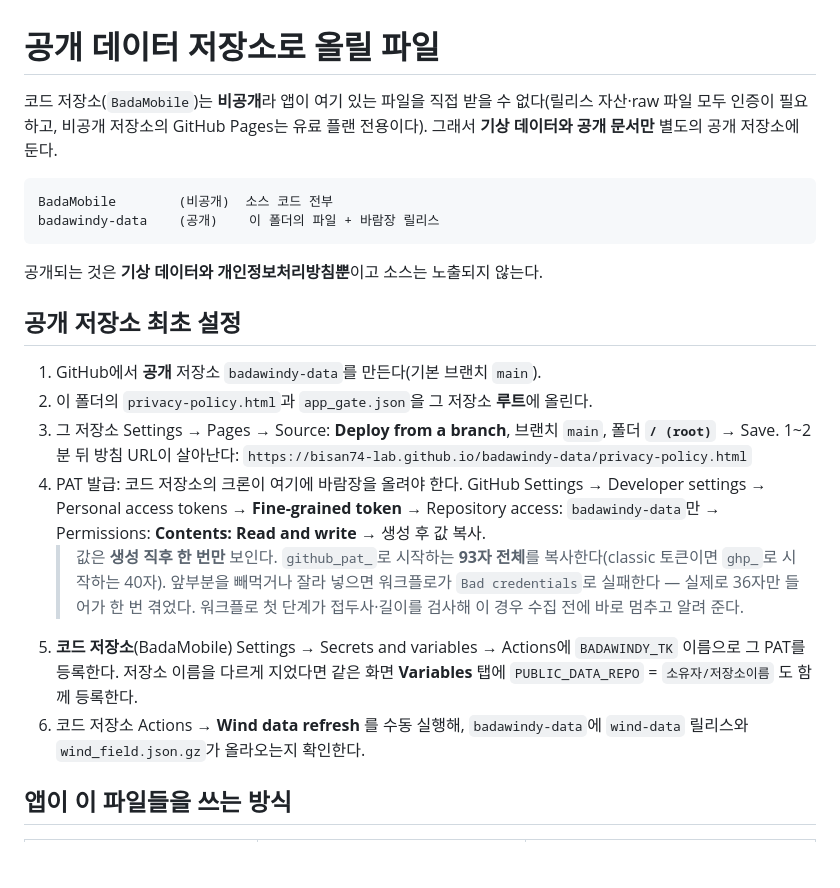
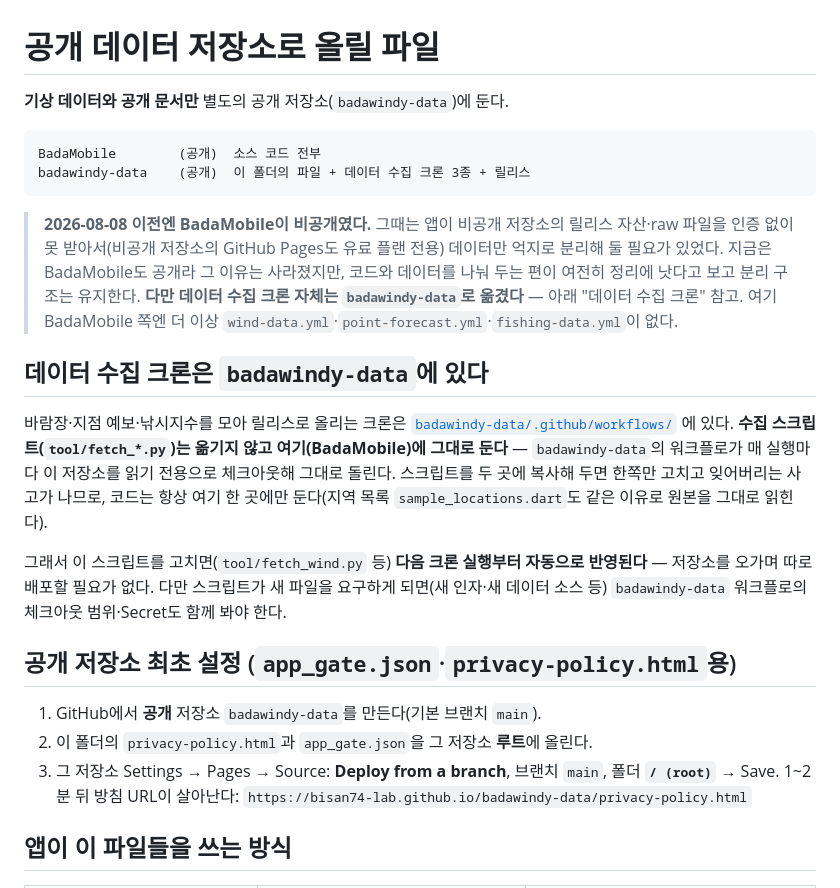
Before and after one commit to bisan74-lab/BadaMobile, a Markdown page: public_data/README.md, the part around the change. Rendered like a GitHub page; blank space fills up the shorter version.

````diff
--- a/public_data/README.md
+++ b/public_data/README.md
@@ -1,18 +1,36 @@
 # 공개 데이터 저장소로 올릴 파일
 
-코드 저장소(`BadaMobile`)는 **비공개**라 앱이 여기 있는 파일을 직접 받을 수
-없다(릴리스 자산·raw 파일 모두 인증이 필요하고, 비공개 저장소의 GitHub
-Pages는 유료 플랜 전용이다). 그래서 **기상 데이터와 공개 문서만** 별도의
-공개 저장소에 둔다.
+**기상 데이터와 공개 문서만** 별도의 공개 저장소(`badawindy-data`)에 둔다.
 
 ```
-BadaMobile        (비공개)  소스 코드 전부
-badawindy-data    (공개)    이 폴더의 파일 + 바람장 릴리스
+BadaMobile        (공개)  소스 코드 전부
+badawindy-data    (공개)  이 폴더의 파일 + 데이터 수집 크론 3종 + 릴리스
 ```
 
-공개되는 것은 **기상 데이터와 개인정보처리방침뿐**이고 소스는 노출되지 않는다.
+> **2026-08-08 이전엔 BadaMobile이 비공개였다.** 그때는 앱이 비공개 저장소의
+> 릴리스 자산·raw 파일을 인증 없이 못 받아서(비공개 저장소의 GitHub Pages도
+> 유료 플랜 전용) 데이터만 억지로 분리해 둘 필요가 있었다. 지금은 BadaMobile도
+> 공개라 그 이유는 사라졌지만, 코드와 데이터를 나눠 두는 편이 여전히 정리에
+> 낫다고 보고 분리 구조는 유지한다. **다만 데이터 수집 크론 자체는
+> `badawindy-data`로 옮겼다** — 아래 "데이터 수집 크론" 참고. 여기 BadaMobile
+> 쪽엔 더 이상 `wind-data.yml`·`point-forecast.yml`·`fishing-data.yml`이 없다.
 
-## 공개 저장소 최초 설정
+## 데이터 수집 크론은 `badawindy-data`에 있다
+
+바람장·지점 예보·낚시지수를 모아 릴리스로 올리는 크론은
+[`badawindy-data/.github/workflows/`](https://github.com/bisan74-lab/badawindy-data/tree/main/.github/workflows)
+에 있다. **수집 스크립트(`tool/fetch_*.py`)는 옮기지 않고 여기(BadaMobile)에
+그대로 둔다** — `badawindy-data`의 워크플로가 매 실행마다 이 저장소를 읽기
+전용으로 체크아웃해 그대로 돌린다. 스크립트를 두 곳에 복사해 두면 한쪽만
+고치고 잊어버리는 사고가 나므로, 코드는 항상 여기 한 곳에만 둔다(지역
+목록 `sample_locations.dart`도 같은 이유로 원본을 그대로 읽힌다).
+
+그래서 이 스크립트를 고치면(`tool/fetch_wind.py` 등) **다음 크론 실행부터
+자동으로 반영된다** — 저장소를 오가며 따로 배포할 필요가 없다. 다만 스크립트가
+새 파일을 요구하게 되면(새 인자·새 데이터 소스 등) `badawindy-data`
+워크플로의 체크아웃 범위·Secret도 함께 봐야 한다.
+
+## 공개 저장소 최초 설정 (`app_gate.json`·`privacy-policy.html`용)
 
 1. GitHub에서 **공개** 저장소 `badawindy-data`를 만든다(기본 브랜치 `main`).
 2. 이 폴더의 `privacy-policy.html`과 `app_gate.json`을 그 저장소 **루트**에
@@ -21,22 +39,6 @@ badawindy-data    (공개)    이 폴더의 파일 + 바람장 릴리스
    브랜치 `main`, 폴더 **`/ (root)`** → Save.
    1~2분 뒤 방침 URL이 살아난다:
    `https://bisan74-lab.github.io/badawindy-data/privacy-policy.html`
-4. PAT 발급: 코드 저장소의 크론이 여기에 바람장을 올려야 한다.
-   GitHub Settings → Developer settings → Personal access tokens →
-   **Fine-grained token** → Repository access: `badawindy-data`만 →
-   Permissions: **Contents: Read and write** → 생성 후 값 복사.
-   > 값은 **생성 직후 한 번만** 보인다. `github_pat_`로 시작하는 **93자
-   > 전체**를 복사한다(classic 토큰이면 `ghp_`로 시작하는 40자). 앞부분을
-   > 빼먹거나 잘라 넣으면 워크플로가 `Bad credentials`로 실패한다 —
-   > 실제로 36자만 들어가 한 번 겪었다. 워크플로 첫 단계가 접두사·길이를
-   > 검사해 이 경우 수집 전에 바로 멈추고 알려 준다.
-5. **코드 저장소**(BadaMobile) Settings → Secrets and variables → Actions에
-   `BADAWINDY_TK` 이름으로 그 PAT를 등록한다.
-   저장소 이름을 다르게 지었다면 같은 화면 **Variables** 탭에
-   `PUBLIC_DATA_REPO` = `소유자/저장소이름` 도 함께 등록한다.
-6. 코드 저장소 Actions → **Wind data refresh** 를 수동 실행해,
-   `badawindy-data`에 `wind-data` 릴리스와 `wind_field.json.gz`가
-   올라오는지 확인한다.
 
 ## 앱이 이 파일들을 쓰는 방식
 
````
Also changed, not shown: CLAUDE.md (+9 -3 lines), docs/PLAY_STORE_LAUNCH.md (+13 -9 lines).
